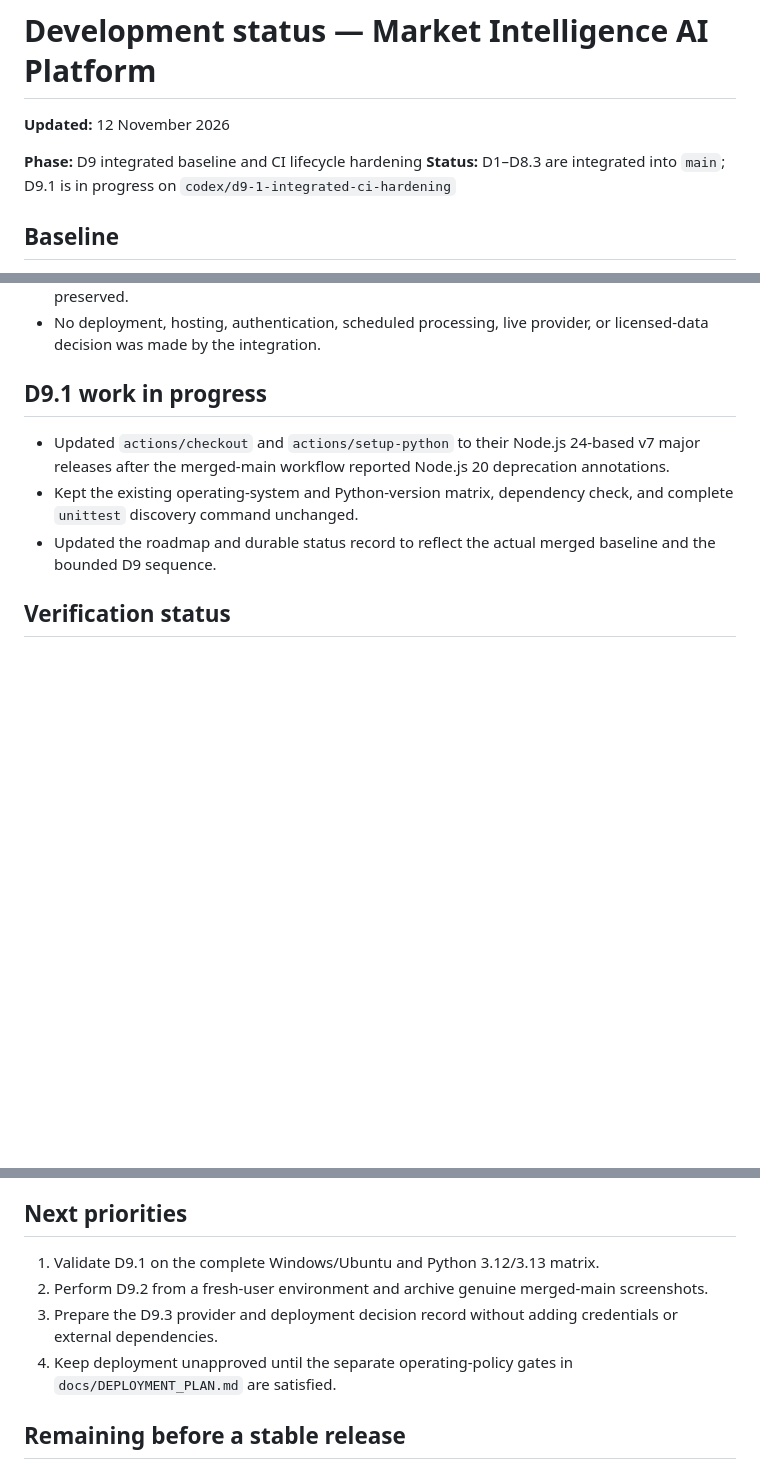
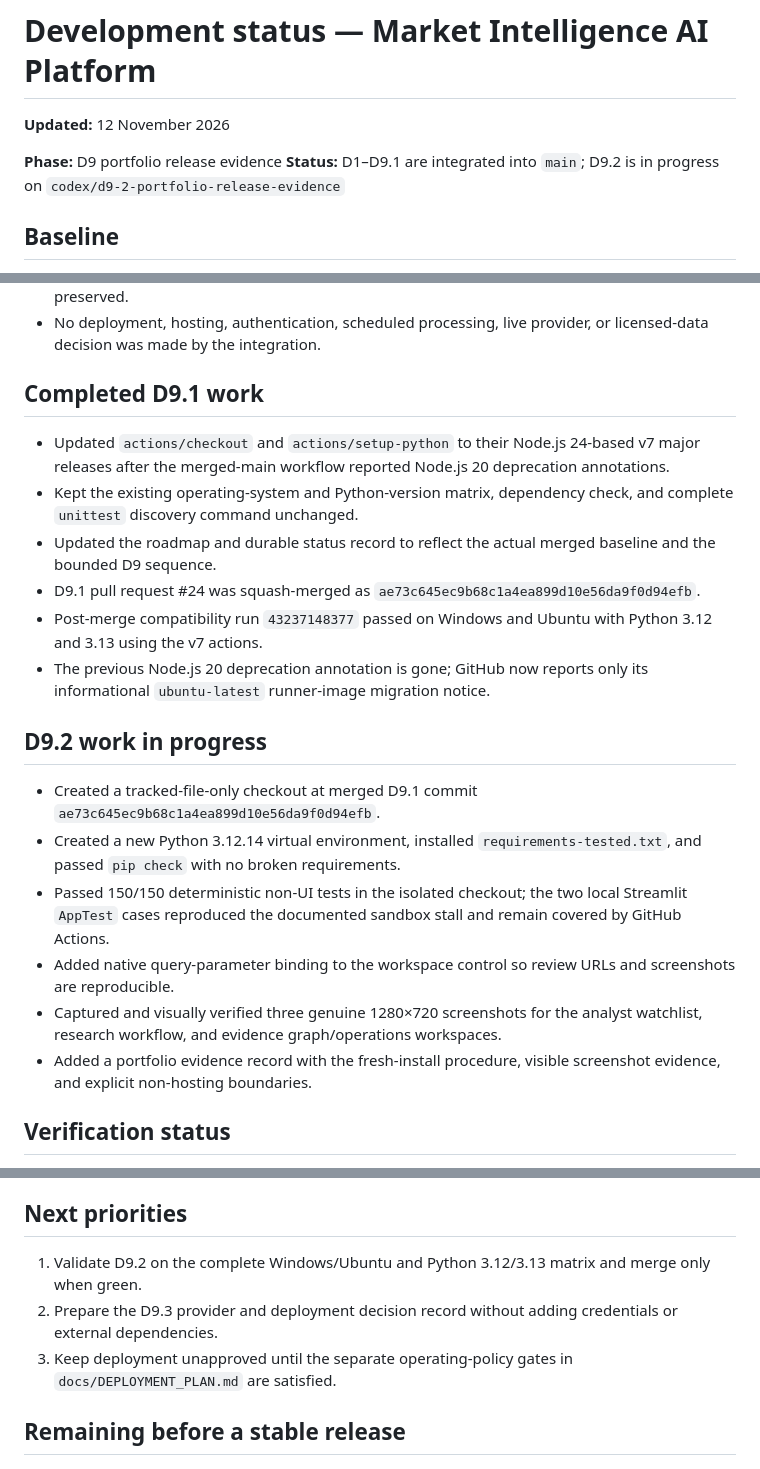
Before and after one commit to iso-derek/market-intelligence-ai-platform, a Markdown page: docs/DEVELOPMENT_STATUS.md, 3 parts joined by grey strips. GitHub-like rendering; blank space fills up the shorter version.

Commit message:
docs: add reproducible portfolio release evidence

```diff
--- a/docs/DEVELOPMENT_STATUS.md
+++ b/docs/DEVELOPMENT_STATUS.md
@@ -2,8 +2,8 @@
 
 **Updated:** 12 November 2026
 
-**Phase:** D9 integrated baseline and CI lifecycle hardening
-**Status:** D1–D8.3 are integrated into `main`; D9.1 is in progress on `codex/d9-1-integrated-ci-hardening`
+**Phase:** D9 portfolio release evidence
+**Status:** D1–D9.1 are integrated into `main`; D9.2 is in progress on `codex/d9-2-portfolio-release-evidence`
 
 ## Baseline
 
@@ -286,11 +286,23 @@ The exact stacked heads passed the four-job Windows/Ubuntu × Python 3.12/3.13 G
 - Superseded stacked pull requests #3–#22 were closed with their branches and review history preserved.
 - No deployment, hosting, authentication, scheduled processing, live provider, or licensed-data decision was made by the integration.
 
-## D9.1 work in progress
+## Completed D9.1 work
 
 - Updated `actions/checkout` and `actions/setup-python` to their Node.js 24-based v7 major releases after the merged-main workflow reported Node.js 20 deprecation annotations.
 - Kept the existing operating-system and Python-version matrix, dependency check, and complete `unittest` discovery command unchanged.
 - Updated the roadmap and durable status record to reflect the actual merged baseline and the bounded D9 sequence.
+- D9.1 pull request #24 was squash-merged as `ae73c645ec9b68c1a4ea899d10e56da9f0d94efb`.
+- Post-merge compatibility run `43237148377` passed on Windows and Ubuntu with Python 3.12 and 3.13 using the v7 actions.
+- The previous Node.js 20 deprecation annotation is gone; GitHub now reports only its informational `ubuntu-latest` runner-image migration notice.
+
+## D9.2 work in progress
+
+- Created a tracked-file-only checkout at merged D9.1 commit `ae73c645ec9b68c1a4ea899d10e56da9f0d94efb`.
+- Created a new Python 3.12.14 virtual environment, installed `requirements-tested.txt`, and passed `pip check` with no broken requirements.
+- Passed 150/150 deterministic non-UI tests in the isolated checkout; the two local Streamlit `AppTest` cases reproduced the documented sandbox stall and remain covered by GitHub Actions.
+- Added native query-parameter binding to the workspace control so review URLs and screenshots are reproducible.
+- Captured and visually verified three genuine 1280×720 screenshots for the analyst watchlist, research workflow, and evidence graph/operations workspaces.
+- Added a portfolio evidence record with the fresh-install procedure, visible screenshot evidence, and explicit non-hosting boundaries.
 
 ## Verification status
 
@@ -346,10 +358,9 @@ The exact stacked heads passed the four-job Windows/Ubuntu × Python 3.12/3.13 G
 
 ## Next priorities
 
-1. Validate D9.1 on the complete Windows/Ubuntu and Python 3.12/3.13 matrix.
-2. Perform D9.2 from a fresh-user environment and archive genuine merged-main screenshots.
-3. Prepare the D9.3 provider and deployment decision record without adding credentials or external dependencies.
-4. Keep deployment unapproved until the separate operating-policy gates in `docs/DEPLOYMENT_PLAN.md` are satisfied.
+1. Validate D9.2 on the complete Windows/Ubuntu and Python 3.12/3.13 matrix and merge only when green.
+2. Prepare the D9.3 provider and deployment decision record without adding credentials or external dependencies.
+3. Keep deployment unapproved until the separate operating-policy gates in `docs/DEPLOYMENT_PLAN.md` are satisfied.
 
 ## Remaining before a stable release
 
```
Also changed, not shown: README.md (+19 -1 lines), docs/PORTFOLIO_RELEASE_EVIDENCE.md (added, +38 -0 lines), docs/screenshots/analyst-watchlist.png (added), docs/screenshots/evidence-operations.png (added), docs/screenshots/research-workflow.png (added), 2 other files.
